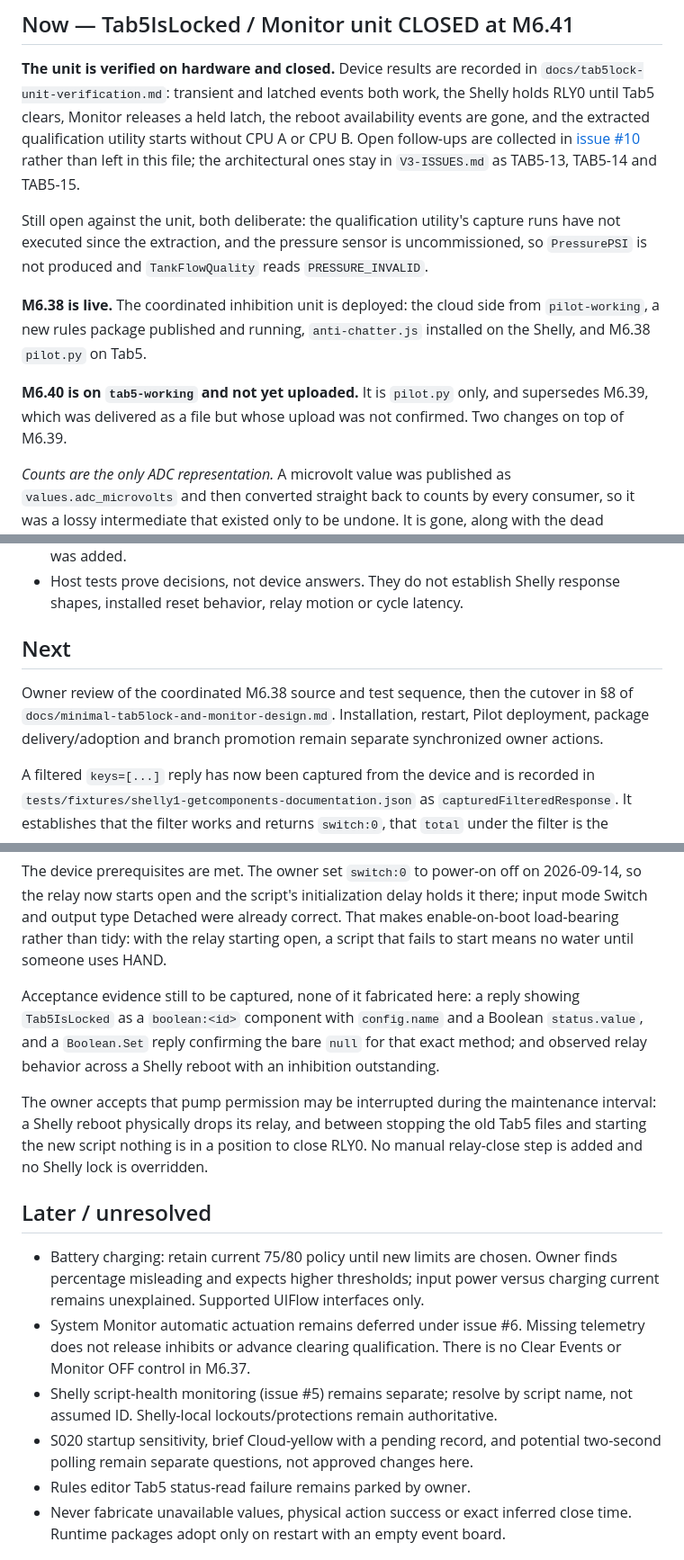
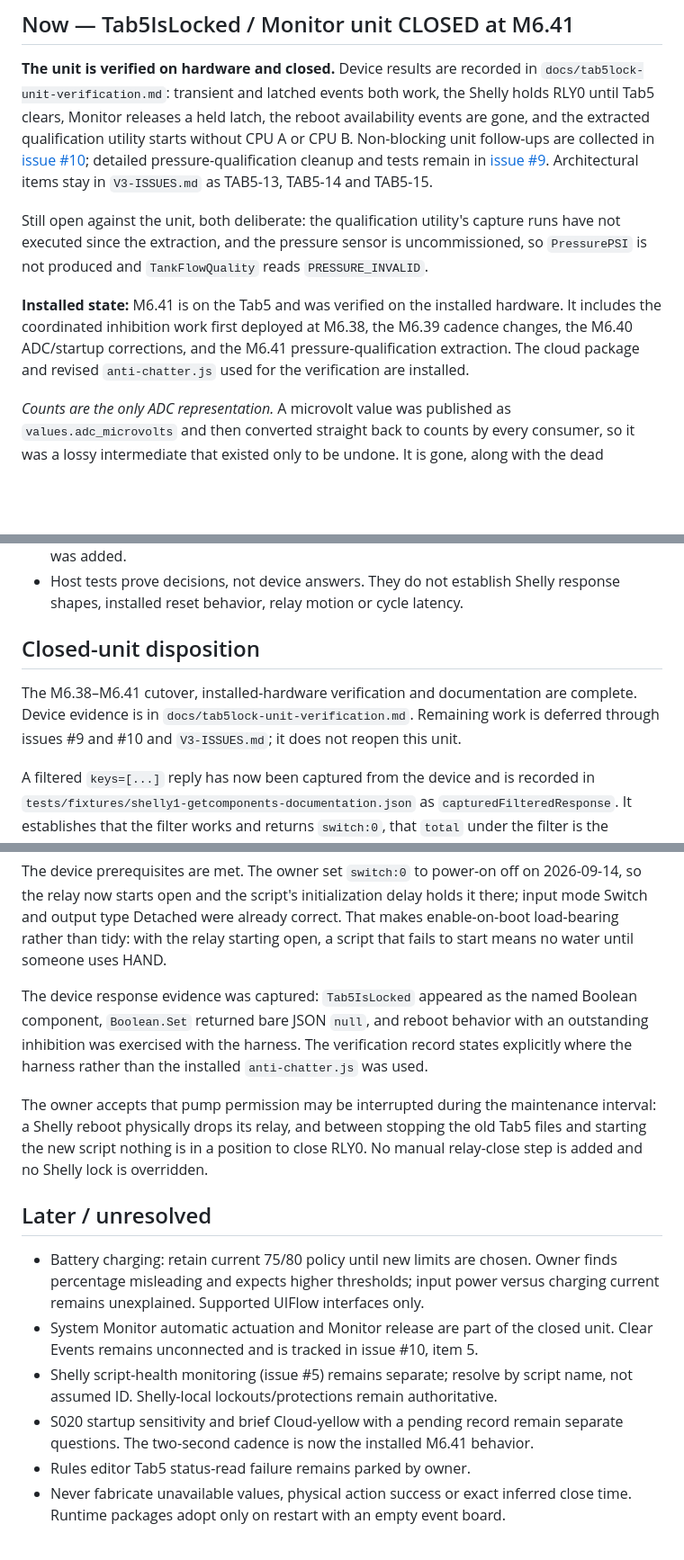
Before and after one commit to bobebaugh/well-pump-control, a Markdown page: CURRENT.md, 3 parts joined by grey strips. Shown at 90% size. Drawn GitHub-style; blank space fills up the shorter version.

Commit message:
Reconcile CURRENT with the closed M6.41 unit

```diff
--- a/CURRENT.md
+++ b/CURRENT.md
@@ -6,23 +6,22 @@
 `docs/tab5lock-unit-verification.md`: transient and latched events both work, the
 Shelly holds RLY0 until Tab5 clears, Monitor releases a held latch, the reboot
 availability events are gone, and the extracted qualification utility starts
-without CPU A or CPU B. Open follow-ups are collected in
-[issue #10](https://github.com/bobebaugh/well-pump-control/issues/10) rather than
-left in this file; the architectural ones stay in `V3-ISSUES.md` as TAB5-13,
-TAB5-14 and TAB5-15.
+without CPU A or CPU B. Non-blocking unit follow-ups are collected in
+[issue #10](https://github.com/bobebaugh/well-pump-control/issues/10); detailed
+pressure-qualification cleanup and tests remain in
+[issue #9](https://github.com/bobebaugh/well-pump-control/issues/9). Architectural
+items stay in `V3-ISSUES.md` as TAB5-13, TAB5-14 and TAB5-15.
 
 Still open against the unit, both deliberate: the qualification utility's capture
 runs have not executed since the extraction, and the pressure sensor is
 uncommissioned, so `PressurePSI` is not produced and `TankFlowQuality` reads
 `PRESSURE_INVALID`.
 
-**M6.38 is live.** The coordinated inhibition unit is deployed: the cloud side
-from `pilot-working`, a new rules package published and running, `anti-chatter.js`
-installed on the Shelly, and M6.38 `pilot.py` on Tab5.
-
-**M6.40 is on `tab5-working` and not yet uploaded.** It is `pilot.py` only, and
-supersedes M6.39, which was delivered as a file but whose upload was not
-confirmed. Two changes on top of M6.39.
+**Installed state:** M6.41 is on the Tab5 and was verified on the installed
+hardware. It includes the coordinated inhibition work first deployed at M6.38,
+the M6.39 cadence changes, the M6.40 ADC/startup corrections, and the M6.41
+pressure-qualification extraction. The cloud package and revised
+`anti-chatter.js` used for the verification are installed.
 
 *Counts are the only ADC representation.* A microvolt value was published as
 `values.adc_microvolts` and then converted straight back to counts by every
@@ -122,12 +121,12 @@ verified; no rule depends on `total`.
 - Host tests prove decisions, not device answers. They do not establish Shelly
   response shapes, installed reset behavior, relay motion or cycle latency.
 
-## Next
+## Closed-unit disposition
 
-Owner review of the coordinated M6.38 source and test sequence, then the cutover in
-§8 of `docs/minimal-tab5lock-and-monitor-design.md`. Installation, restart, Pilot
-deployment, package delivery/adoption and branch promotion remain separate
-synchronized owner actions.
+The M6.38–M6.41 cutover, installed-hardware verification and documentation are
+complete. Device evidence is in `docs/tab5lock-unit-verification.md`. Remaining
+work is deferred through issues #9 and #10 and `V3-ISSUES.md`; it does not reopen
+this unit.
 
 A filtered `keys=[...]` reply has now been captured from the device and is
 recorded in `tests/fixtures/shelly1-getcomponents-documentation.json` as
@@ -159,11 +158,11 @@ holds it there; input mode Switch and output type Detached were already correct.
 That makes enable-on-boot load-bearing rather than tidy: with the relay starting
 open, a script that fails to start means no water until someone uses HAND.
 
-Acceptance evidence still to be captured, none of it fabricated here: a reply showing
-`Tab5IsLocked` as a `boolean:<id>` component with `config.name` and a Boolean
-`status.value`, and a `Boolean.Set` reply confirming the bare `null` for that exact
-method; and observed relay behavior across a Shelly reboot with an inhibition
-outstanding.
+The device response evidence was captured: `Tab5IsLocked` appeared as the named
+Boolean component, `Boolean.Set` returned bare JSON `null`, and reboot behavior
+with an outstanding inhibition was exercised with the harness. The verification
+record states explicitly where the harness rather than the installed
+`anti-chatter.js` was used.
 
 The owner accepts that pump permission may be interrupted during the maintenance
 interval: a Shelly reboot physically drops its relay, and between stopping the old
@@ -175,13 +174,12 @@ manual relay-close step is added and no Shelly lock is overridden.
 - Battery charging: retain current 75/80 policy until new limits are chosen.
   Owner finds percentage misleading and expects higher thresholds; input power
   versus charging current remains unexplained. Supported UIFlow interfaces only.
-- System Monitor automatic actuation remains deferred under issue #6. Missing
-  telemetry does not release inhibits or advance clearing qualification. There is
-  no Clear Events or Monitor OFF control in M6.37.
+- System Monitor automatic actuation and Monitor release are part of the closed
+  unit. Clear Events remains unconnected and is tracked in issue #10, item 5.
 - Shelly script-health monitoring (issue #5) remains separate; resolve by script
   name, not assumed ID. Shelly-local lockouts/protections remain authoritative.
-- S020 startup sensitivity, brief Cloud-yellow with a pending record, and potential
-  two-second polling remain separate questions, not approved changes here.
+- S020 startup sensitivity and brief Cloud-yellow with a pending record remain
+  separate questions. The two-second cadence is now the installed M6.41 behavior.
 - Rules editor Tab5 status-read failure remains parked by owner.
 - Never fabricate unavailable values, physical action success or exact inferred
   close time. Runtime packages adopt only on restart with an empty event board.
```
Also changed, not shown: other parts of CURRENT.md (+3 -3 lines).
